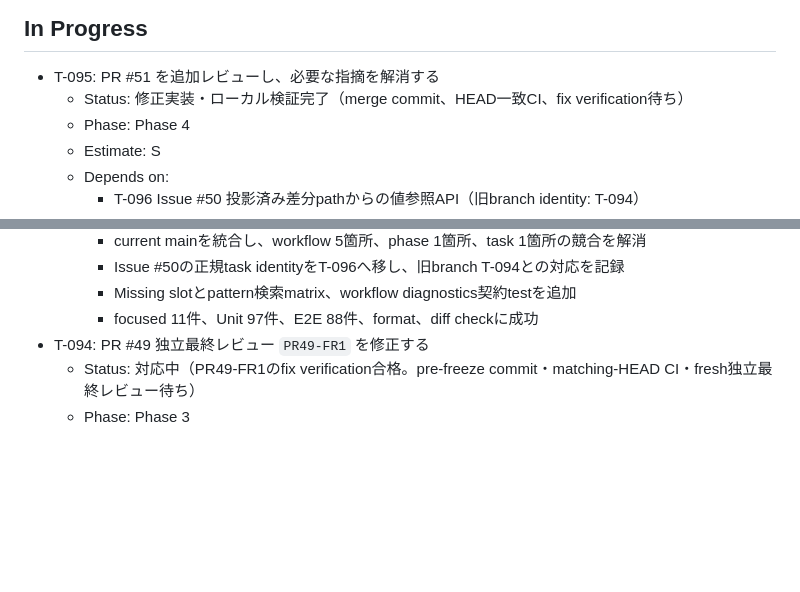
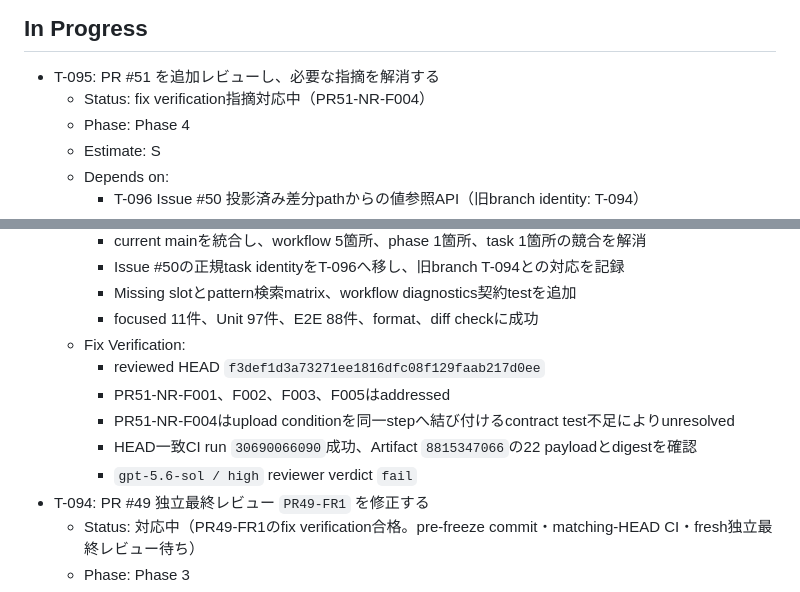
Before and after one commit to ssaattww/SSC, a Markdown page: tasks/tasks-status.md, 2 parts joined by grey strips. Drawn GitHub-style; blank space fills up the shorter version.

```diff
--- a/tasks/tasks-status.md
+++ b/tasks/tasks-status.md
@@ -5,7 +5,7 @@
 ## In Progress
 
 - T-095: PR #51 を追加レビューし、必要な指摘を解消する
-  - Status: 修正実装・ローカル検証完了（merge commit、HEAD一致CI、fix verification待ち）
+  - Status: fix verification指摘対応中（PR51-NR-F004）
   - Phase: Phase 4
   - Estimate: S
   - Depends on:
@@ -34,6 +34,12 @@
     - Issue #50の正規task identityをT-096へ移し、旧branch T-094との対応を記録
     - Missing slotとpattern検索matrix、workflow diagnostics契約testを追加
     - focused 11件、Unit 97件、E2E 88件、format、diff checkに成功
+  - Fix Verification:
+    - reviewed HEAD `f3def1d3a73271ee1816dfc08f129faab217d0ee`
+    - PR51-NR-F001、F002、F003、F005はaddressed
+    - PR51-NR-F004はupload conditionを同一stepへ結び付けるcontract test不足によりunresolved
+    - HEAD一致CI run `30690066090`成功、Artifact `8815347066`の22 payloadとdigestを確認
+    - `gpt-5.6-sol / high` reviewer verdict `fail`
 - T-094: PR #49 独立最終レビュー `PR49-FR1` を修正する
   - Status: 対応中（PR49-FR1のfix verification合格。pre-freeze commit・matching-HEAD CI・fresh独立最終レビュー待ち）
   - Phase: Phase 3
```
Also changed, not shown: reports/task-t-095-pr-51-review-fix-verification-20260801163746.md (added, +117 -0 lines), tasks/phases-status.md (+1 -1 lines).
